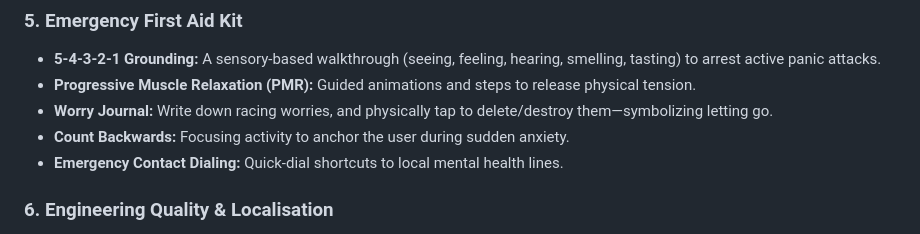
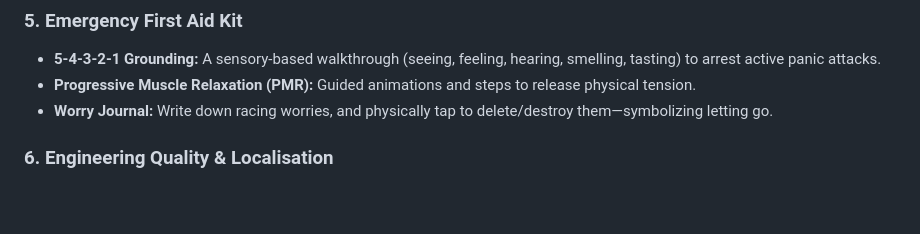
Before and after one commit to marilenakosma/Serenify, a Markdown page: README.md, the part around the change. GitHub-like rendering; blank space fills up the shorter version.

Commit message:
Update README.md by removing first aid techniques
Removed two items from the Emergency First Aid Kit section.

```diff
--- a/README.md
+++ b/README.md
@@ -31,8 +31,6 @@
 *   **5-4-3-2-1 Grounding:** A sensory-based walkthrough (seeing, feeling, hearing, smelling, tasting) to arrest active panic attacks.
 *   **Progressive Muscle Relaxation (PMR):** Guided animations and steps to release physical tension.
 *   **Worry Journal:** Write down racing worries, and physically tap to delete/destroy them—symbolizing letting go.
-*   **Count Backwards:** Focusing activity to anchor the user during sudden anxiety.
-*   **Emergency Contact Dialing:** Quick-dial shortcuts to local mental health lines.
 
 ### 6. Engineering Quality & Localisation
 *   **Cache-First Syncing:** Immediate local persistence via MMKV with asynchronous background Firestore database sync.
```
